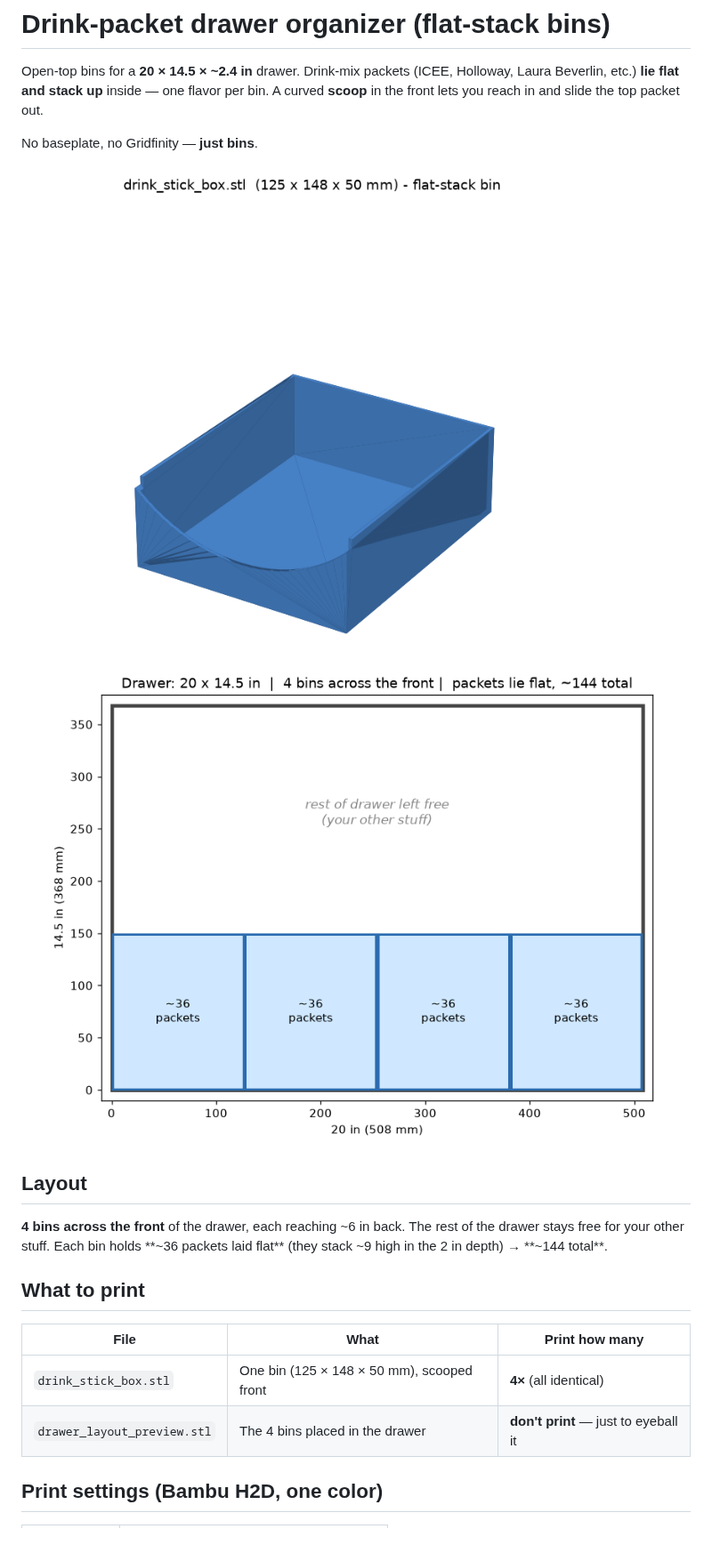
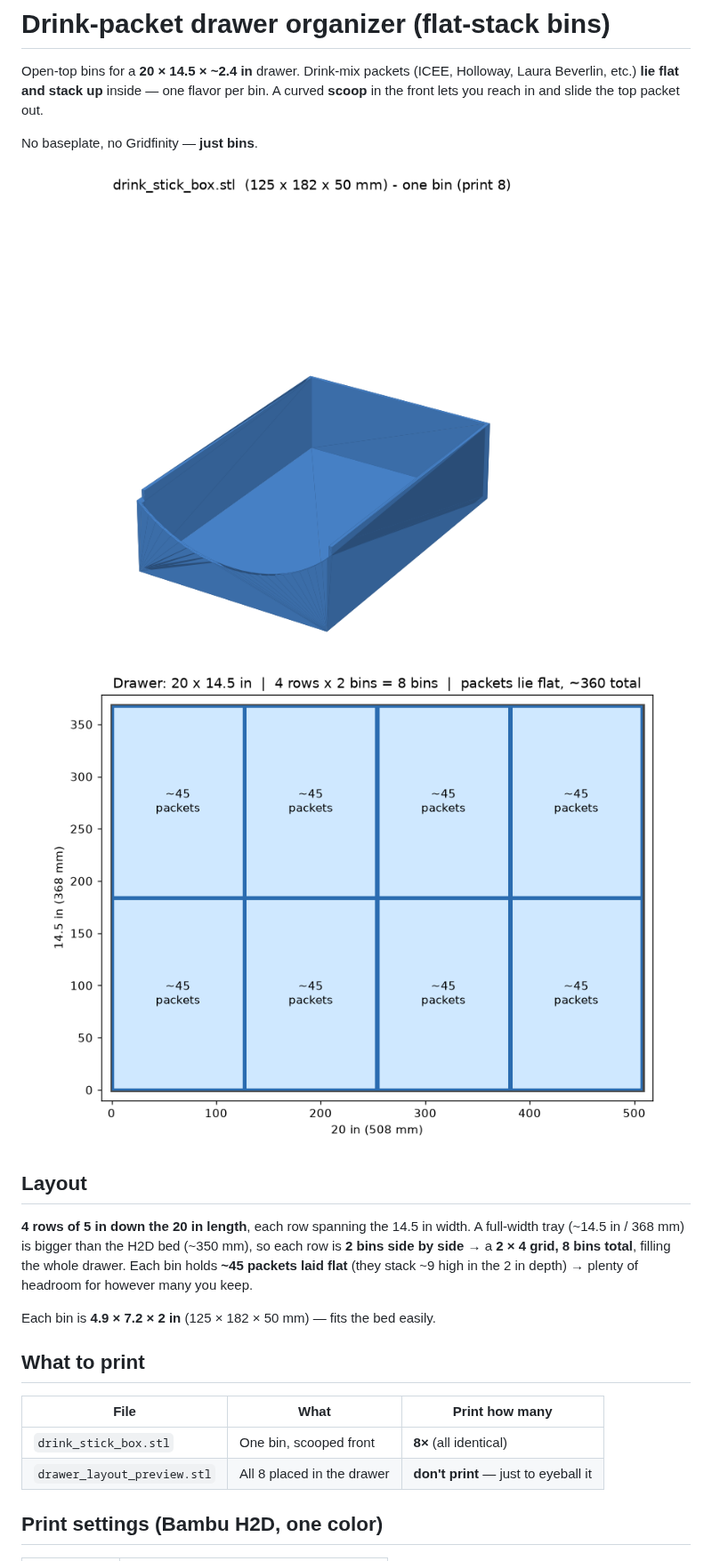
Before and after one commit to Diavel78/Bambu-Design, a Markdown page: models/drawer_organizer/README.md, the part around one of its changes. Shown at 89% size. Rendered like a GitHub page; pictures changed too: renders/drawer_layout.png, renders/drink_stick_box.png; blank space fills up the shorter version.

```diff
--- a/models/drawer_organizer/README.md
+++ b/models/drawer_organizer/README.md
@@ -12,16 +12,20 @@ No baseplate, no Gridfinity — **just bins**.
 
 ## Layout
 
-**4 bins across the front** of the drawer, each reaching ~6 in back. The rest of
-the drawer stays free for your other stuff. Each bin holds **~36 packets laid
-flat** (they stack ~9 high in the 2 in depth) → **~144 total**.
+**4 rows of 5 in down the 20 in length**, each row spanning the 14.5 in width.
+A full-width tray (~14.5 in / 368 mm) is bigger than the H2D bed (~350 mm), so
+each row is **2 bins side by side** → a **2 × 4 grid, 8 bins total**, filling the
+whole drawer. Each bin holds **~45 packets laid flat** (they stack ~9 high in
+the 2 in depth) → plenty of headroom for however many you keep.
+
+Each bin is **4.9 × 7.2 × 2 in** (125 × 182 × 50 mm) — fits the bed easily.
 
 ## What to print
 
 | File | What | Print how many |
 |------|------|----------------|
-| `drink_stick_box.stl` | One bin (125 × 148 × 50 mm), scooped front | **4×** (all identical) |
-| `drawer_layout_preview.stl` | The 4 bins placed in the drawer | **don't print** — just to eyeball it |
+| `drink_stick_box.stl` | One bin, scooped front | **8×** (all identical) |
+| `drawer_layout_preview.stl` | All 8 placed in the drawer | **don't print** — just to eyeball it |
 
 ## Print settings (Bambu H2D, one color)
 
```
Also changed, not shown: other parts of models/drawer_organizer/README.md (+3 -4 lines), 3 other files.
